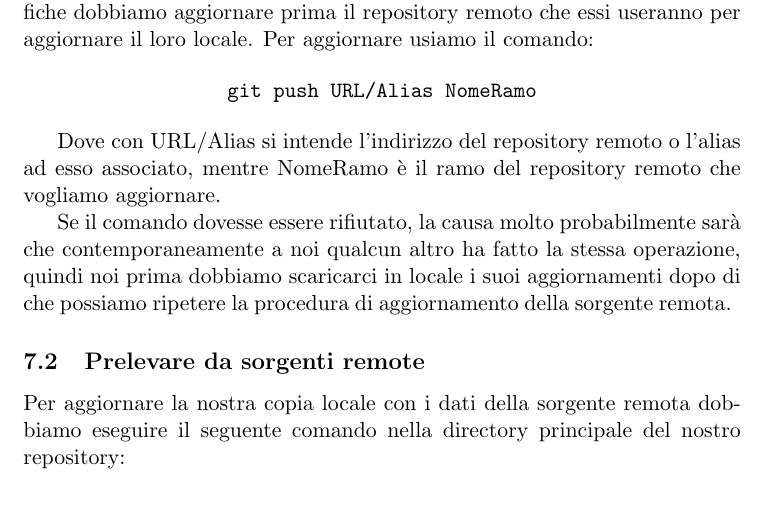
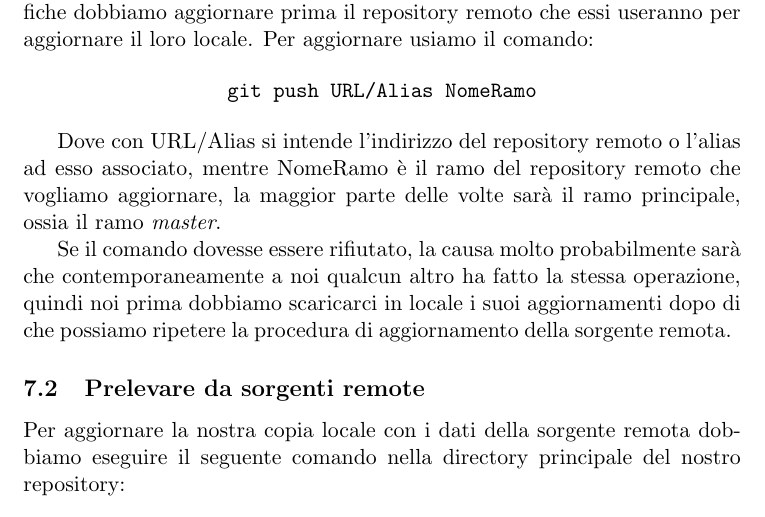
Before and after one commit to meneghinello-andrea/git-tutorial, a LaTeX document (MasterDocument.tex, which reads Remoto/Sottosezioni/Aggiornamento.tex): part of page 18 of 18, cut so that both start at the same text. Compiled offline with pdfLaTeX.

Commit message:
Corretta la sezione riguardante le sorgenti remote

```diff
--- a/Remoto/Sottosezioni/Aggiornamento.tex
+++ b/Remoto/Sottosezioni/Aggiornamento.tex
@@ -5,6 +5,6 @@ Quando vogliamo che i nostri collaboratori abbiano in locale le nostre modifiche
 \texttt{git push URL/Alias NomeRamo}
 \end{center}
 
-Dove con URL/Alias si intende l'indirizzo del repository remoto o l'alias ad esso associato, mentre NomeRamo è il ramo del repository remoto che vogliamo aggiornare.
+Dove con URL/Alias si intende l'indirizzo del repository remoto o l'alias ad esso associato, mentre NomeRamo è il ramo del repository remoto che vogliamo aggiornare, la maggior parte delle volte sarà il ramo principale, ossia il ramo \textit{master}.
 
 Se il comando dovesse essere rifiutato, la causa molto probabilmente sarà che contemporaneamente a noi qualcun altro ha fatto la stessa operazione, quindi noi prima dobbiamo scaricarci in locale i suoi aggiornamenti dopo di che possiamo ripetere la procedura di aggiornamento della sorgente remota.
```
